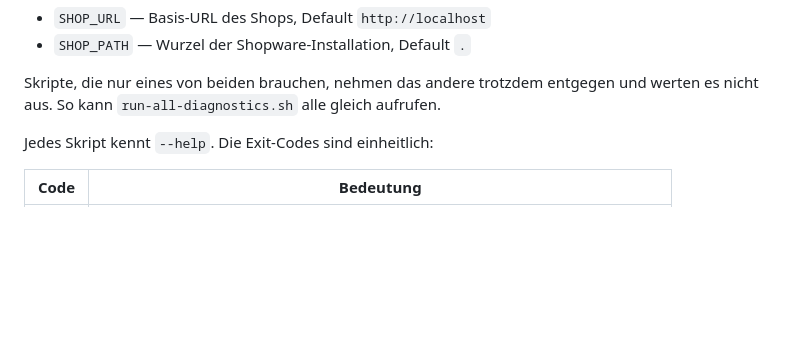
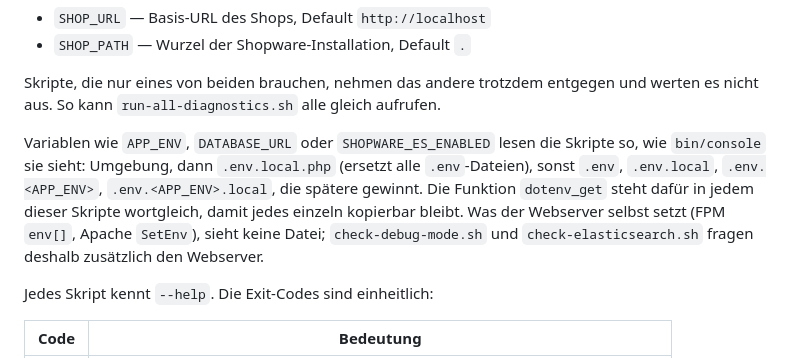
Before and after one commit to MehmetGoekce/shopware-performance-examples, a Markdown page: chapters/22-haeufigste-probleme/README.md, the part around the change. GitHub-like rendering; blank space fills up the shorter version.

```diff
--- a/chapters/22-haeufigste-probleme/README.md
+++ b/chapters/22-haeufigste-probleme/README.md
@@ -23,6 +23,15 @@ Alle Skripte nehmen dieselben zwei Argumente, in dieser Reihenfolge:
 Skripte, die nur eines von beiden brauchen, nehmen das andere trotzdem
 entgegen und werten es nicht aus. So kann `run-all-diagnostics.sh` alle
 gleich aufrufen.
+
+Variablen wie `APP_ENV`, `DATABASE_URL` oder `SHOPWARE_ES_ENABLED` lesen die
+Skripte so, wie `bin/console` sie sieht: Umgebung, dann `.env.local.php`
+(ersetzt alle `.env`-Dateien), sonst `.env`, `.env.local`, `.env.<APP_ENV>`,
+`.env.<APP_ENV>.local`, die spätere gewinnt. Die Funktion `dotenv_get` steht
+dafür in jedem dieser Skripte wortgleich, damit jedes einzeln kopierbar bleibt.
+Was der Webserver selbst setzt (FPM `env[]`, Apache `SetEnv`), sieht keine
+Datei; `check-debug-mode.sh` und `check-elasticsearch.sh` fragen deshalb
+zusätzlich den Webserver.
 
 Jedes Skript kennt `--help`. Die Exit-Codes sind einheitlich:
 
```
Also changed, not shown: chapters/22-haeufigste-probleme/QUICKSTART.md (+7 -5 lines).
